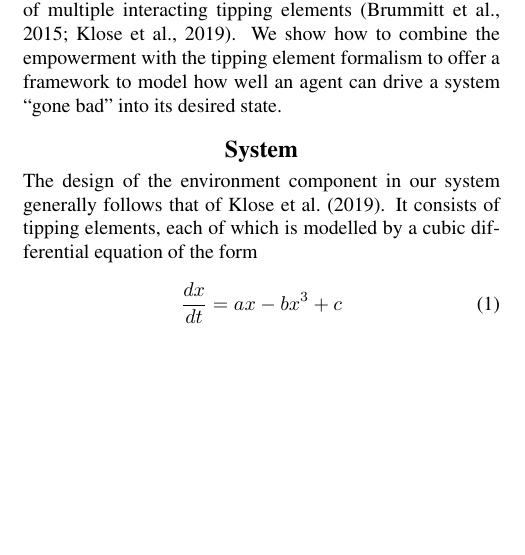
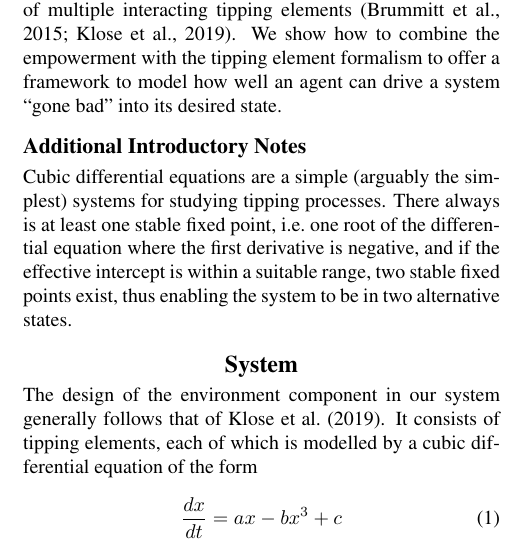
Before and after one commit to jttkim/al20sustain, a LaTeX paper (alife2020_sustainability.tex): part of one column of page 1 of 4, cut so that both start at the same text, the shorter picture padded with empty space. Compiled offline with pdfLaTeX.

Commit message:
ideas based on some reviewer suggestions

```diff
--- a/alife2020_sustainability.tex
+++ b/alife2020_sustainability.tex
@@ -125,6 +126,30 @@ comprised of multiple interacting tipping elements
 We show how to combine the empowerment with the tipping element
 formalism to offer a framework to model how well an agent can drive a
 system ``gone bad'' into its desired state.
+
+% explain that cubic equation systems have been used to explore
+% sustainability, but so far the agent to be sustained has not been
+% expressly included in such approaches.
+
+% related to May1972: how to determine matrix A? Related to, but not
+% identical to interaction matrix in cubic system --> distribution of
+% values and calculation of May's \alpha may not be entirely
+% straightforward. Note that A depends on current state (local) while
+% cubic interaction terms are global.
+
+% Ideas: Demo variant of Brummitt et.al.'s hopping and discuss
+% sweep interaction strength and empowerment, look for relation to
+% May1972 etc.
+
+\subsection{Additional Introductory Notes}
+
+Cubic differential equations are a simple (arguably the simplest)
+systems for studying tipping processes. There always is at least one
+stable fixed point, i.e.\ one root of the differential equation where
+the first derivative is negative, and if the effective intercept is
+within a suitable range, two stable fixed points exist, thus enabling
+the system to be in two alternative states.
+
 
 \section{System}
 
```
Also changed, not shown: alife2020_sustainability.tex (1 more changed lines).
